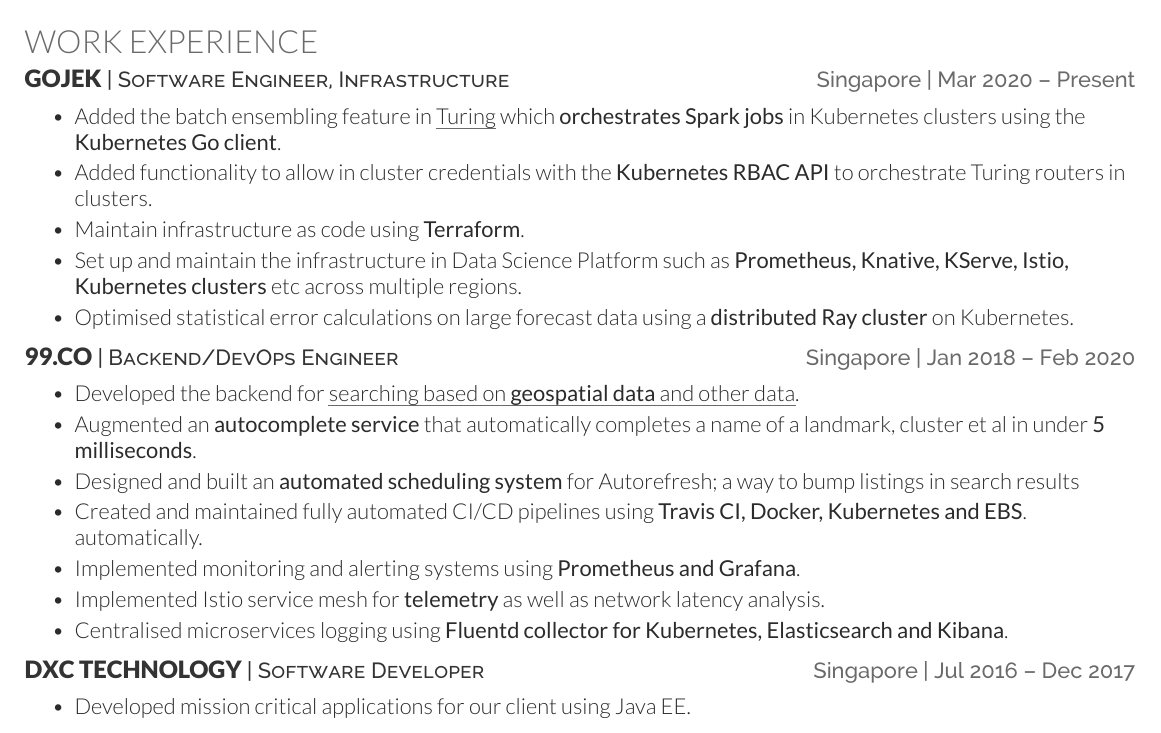
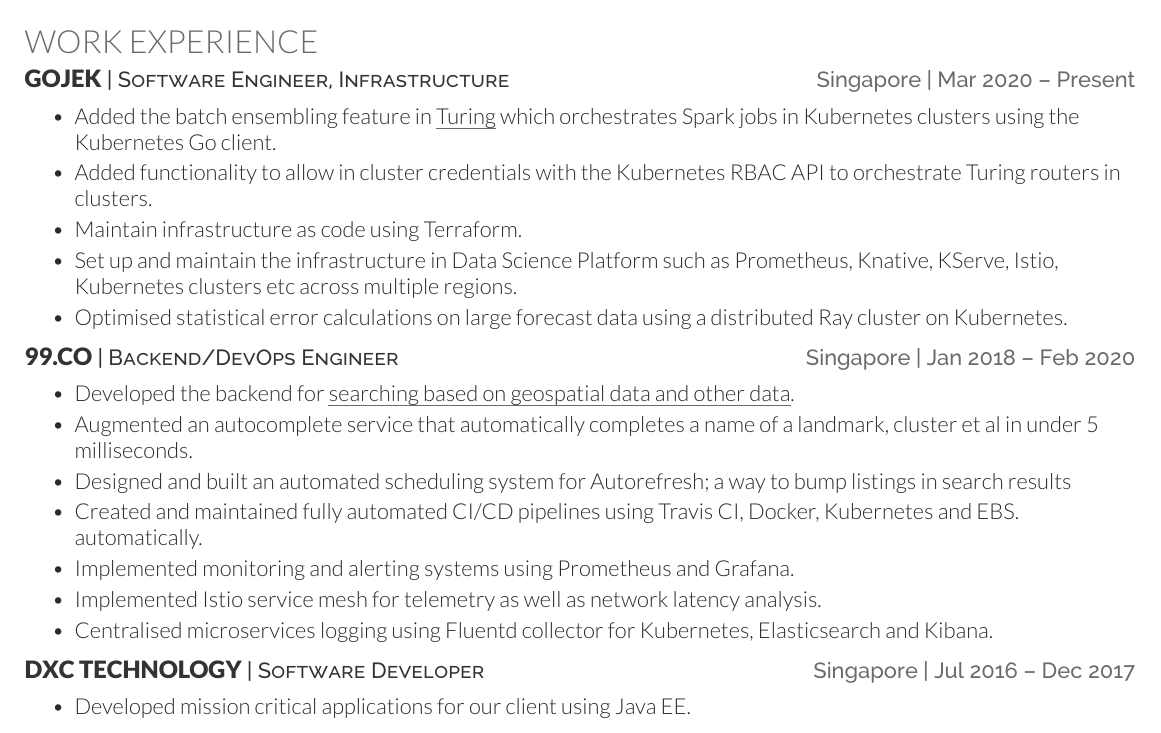
Before and after one commit to ashwinath/resume, a LaTeX CV (ashwin.tex): part of the page, cut so that both start at the same text. Compiled offline with XeLaTeX.

Commit message:
Remove bolding

```diff
--- a/ashwin.tex
+++ b/ashwin.tex
@@ -55,25 +55,25 @@
 % GOJEK
 \resumeHeading{Gojek}{Software Engineer, Infrastructure}{Singapore}{Mar 2020 – Present}
 \begin{bullets}
-    \item Added the batch ensembling feature in \href{https://github.com/gojek/turing}{\underline{Turing}} which \textbf{orchestrates Spark jobs} in Kubernetes clusters using the \textbf{Kubernetes Go client}.
-    \item Added functionality to allow in cluster credentials with the \textbf{Kubernetes RBAC API} to orchestrate Turing routers in clusters.
-    \item Maintain infrastructure as code using \textbf{Terraform}.
-    \item Set up and maintain the infrastructure in Data Science Platform such as \textbf{Prometheus, Knative, KServe, Istio, Kubernetes clusters} etc across multiple regions.
-    \item Optimised statistical error calculations on large forecast data using a \textbf{distributed Ray cluster} on Kubernetes.
+    \item Added the batch ensembling feature in \href{https://github.com/gojek/turing}{\underline{Turing}} which orchestrates Spark jobs in Kubernetes clusters using the Kubernetes Go client.
+    \item Added functionality to allow in cluster credentials with the Kubernetes RBAC API to orchestrate Turing routers in clusters.
+    \item Maintain infrastructure as code using Terraform.
+    \item Set up and maintain the infrastructure in Data Science Platform such as Prometheus, Knative, KServe, Istio, Kubernetes clusters etc across multiple regions.
+    \item Optimised statistical error calculations on large forecast data using a distributed Ray cluster on Kubernetes.
 \end{bullets}
 \sectionsep
 
 % 99.co
 \resumeHeading{99.co}{Backend/DevOps Engineer}{Singapore}{Jan 2018 – Feb 2020}
 \begin{bullets}
-    \item Developed the backend for \href{https://www.99.co/singapore/new-launches}{\underline{searching based on \textbf{geospatial data} and other data}}.
-    \item Augmented an \textbf{autocomplete service} that automatically completes a name of a landmark, cluster et al in under \textbf{5 milliseconds}.
-    \item Designed and built an \textbf{automated scheduling system} for Autorefresh; a way to bump listings in search results
-    \item Created and maintained fully automated CI/CD pipelines using \textbf{Travis CI, Docker, Kubernetes and EBS}.
+    \item Developed the backend for \href{https://www.99.co/singapore/new-launches}{\underline{searching based on geospatial data and other data}}.
+    \item Augmented an autocomplete service that automatically completes a name of a landmark, cluster et al in under 5 milliseconds.
+    \item Designed and built an automated scheduling system for Autorefresh; a way to bump listings in search results
+    \item Created and maintained fully automated CI/CD pipelines using Travis CI, Docker, Kubernetes and EBS.
 automatically.
-    \item Implemented monitoring and alerting systems using \textbf{Prometheus and Grafana}.
-    \item Implemented Istio service mesh for \textbf{telemetry} as well as network latency analysis.
-    \item Centralised microservices logging using \textbf{Fluentd collector for Kubernetes, Elasticsearch and Kibana}.
+    \item Implemented monitoring and alerting systems using Prometheus and Grafana.
+    \item Implemented Istio service mesh for telemetry as well as network latency analysis.
+    \item Centralised microservices logging using Fluentd collector for Kubernetes, Elasticsearch and Kibana.
 \end{bullets}
 \sectionsep
 
```
